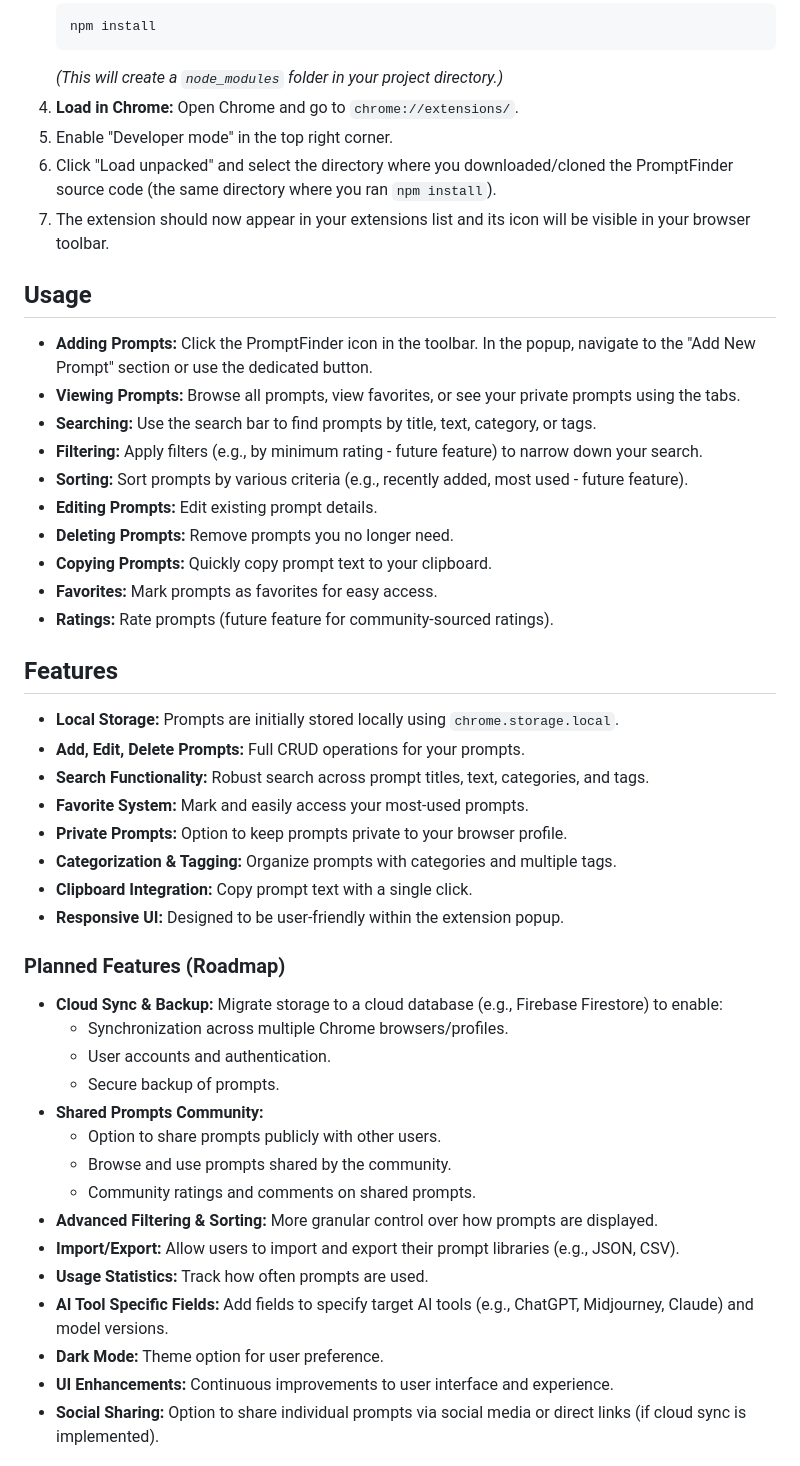
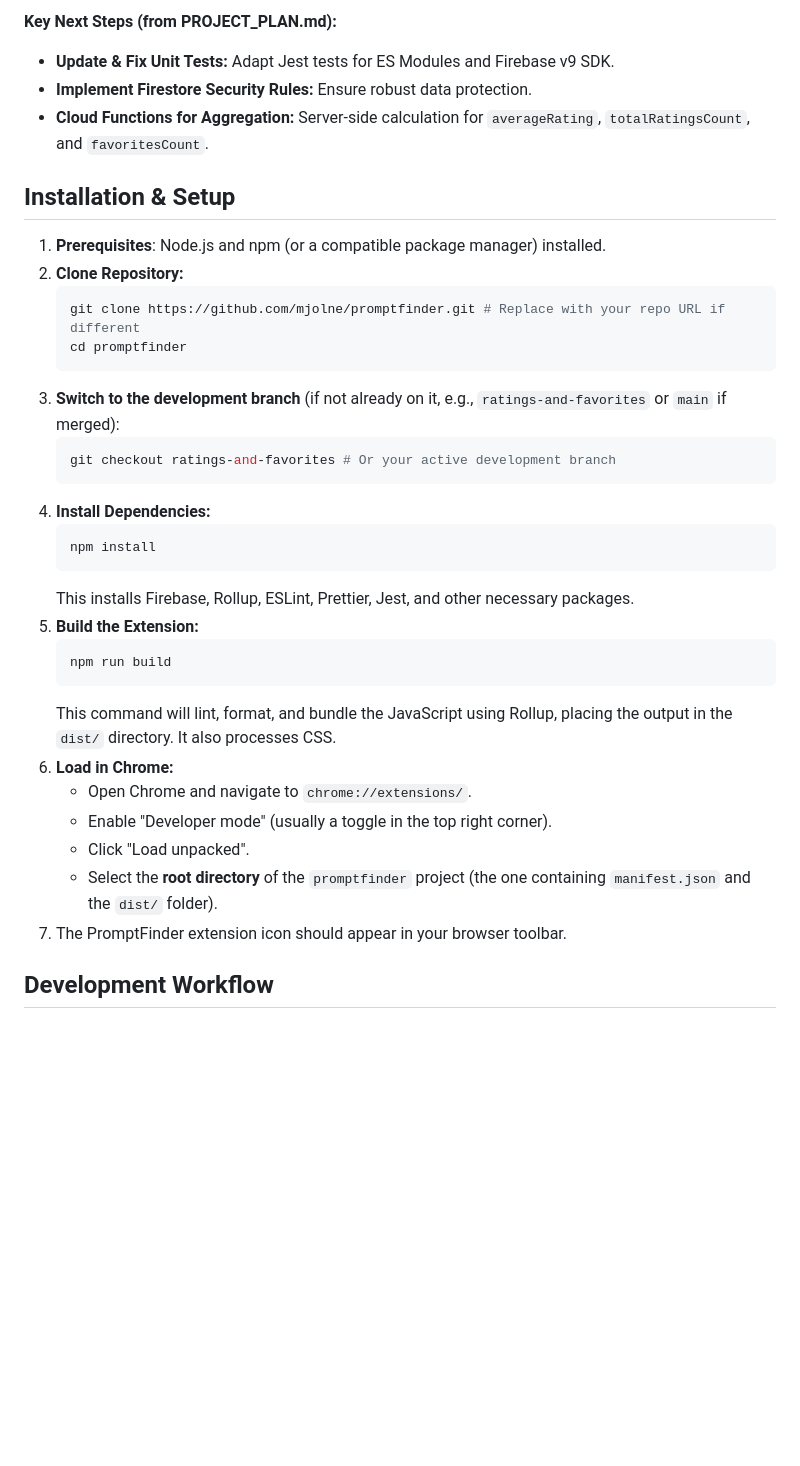
Before and after one commit to netliferesearch/promptfinder, a Markdown page: README.md, the part around one of its changes. Rendered like a GitHub page; blank space fills up the shorter version.

Commit message:
docs: Update README with current features, setup, and roadmap link

````diff
--- a/README.md
+++ b/README.md
@@ -16,51 +41,37 @@ To install PromptFinder in your Chrome browser:
+**Key Next Steps (from PROJECT_PLAN.md):**
+
+-   **Update & Fix Unit Tests:** Adapt Jest tests for ES Modules and Firebase v9 SDK.
+-   **Implement Firestore Security Rules:** Ensure robust data protection.
+-   **Cloud Functions for Aggregation:** Server-side calculation for `averageRating`, `totalRatingsCount`, and `favoritesCount`.
+
+## Installation & Setup
+
+1.  **Prerequisites**: Node.js and npm (or a compatible package manager) installed.
+2.  **Clone Repository:**
+    ```bash
+    git clone https://github.com/mjolne/promptfinder.git # Replace with your repo URL if different
+    cd promptfinder
+    ```
+3.  **Switch to the development branch** (if not already on it, e.g., `ratings-and-favorites` or `main` if merged):
+    ```bash
+    git checkout ratings-and-favorites # Or your active development branch
+    ```
+4.  **Install Dependencies:**
     ```bash
     npm install
     ```
-    _(This will create a `node_modules` folder in your project directory.)_
-4.  **Load in Chrome:** Open Chrome and go to `chrome://extensions/`.
-5.  Enable "Developer mode" in the top right corner.
-6.  Click "Load unpacked" and select the directory where you downloaded/cloned the PromptFinder source code (the same directory where you ran `npm install`).
-7.  The extension should now appear in your extensions list and its icon will be visible in your browser toolbar.
+    This installs Firebase, Rollup, ESLint, Prettier, Jest, and other necessary packages.
+5.  **Build the Extension:**
+    ```bash
+    npm run build
+    ```
+    This command will lint, format, and bundle the JavaScript using Rollup, placing the output in the `dist/` directory. It also processes CSS.
+6.  **Load in Chrome:**
+    *   Open Chrome and navigate to `chrome://extensions/`.
+    *   Enable "Developer mode" (usually a toggle in the top right corner).
+    *   Click "Load unpacked".
+    *   Select the **root directory** of the `promptfinder` project (the one containing `manifest.json` and the `dist/` folder).
+7.  The PromptFinder extension icon should appear in your browser toolbar.
 
-## Usage
+## Development Workflow
 
-- **Adding Prompts:** Click the PromptFinder icon in the toolbar. In the popup, navigate to the "Add New Prompt" section or use the dedicated button.
-- **Viewing Prompts:** Browse all prompts, view favorites, or see your private prompts using the tabs.
-- **Searching:** Use the search bar to find prompts by title, text, category, or tags.
-- **Filtering:** Apply filters (e.g., by minimum rating - future feature) to narrow down your search.
-- **Sorting:** Sort prompts by various criteria (e.g., recently added, most used - future feature).
-- **Editing Prompts:** Edit existing prompt details.
-- **Deleting Prompts:** Remove prompts you no longer need.
-- **Copying Prompts:** Quickly copy prompt text to your clipboard.
-- **Favorites:** Mark prompts as favorites for easy access.
-- **Ratings:** Rate prompts (future feature for community-sourced ratings).
-
-## Features
-
-- **Local Storage:** Prompts are initially stored locally using `chrome.storage.local`.
-- **Add, Edit, Delete Prompts:** Full CRUD operations for your prompts.
-- **Search Functionality:** Robust search across prompt titles, text, categories, and tags.
-- **Favorite System:** Mark and easily access your most-used prompts.
-- **Private Prompts:** Option to keep prompts private to your browser profile.
-- **Categorization & Tagging:** Organize prompts with categories and multiple tags.
-- **Clipboard Integration:** Copy prompt text with a single click.
-- **Responsive UI:** Designed to be user-friendly within the extension popup.
-
-### Planned Features (Roadmap)
-
-- **Cloud Sync & Backup:** Migrate storage to a cloud database (e.g., Firebase Firestore) to enable:
-  - Synchronization across multiple Chrome browsers/profiles.
-  - User accounts and authentication.
-  - Secure backup of prompts.
-- **Shared Prompts Community:**
-  - Option to share prompts publicly with other users.
-  - Browse and use prompts shared by the community.
-  - Community ratings and comments on shared prompts.
-- **Advanced Filtering & Sorting:** More granular control over how prompts are displayed.
-- **Import/Export:** Allow users to import and export their prompt libraries (e.g., JSON, CSV).
-- **Usage Statistics:** Track how often prompts are used.
-- **AI Tool Specific Fields:** Add fields to specify target AI tools (e.g., ChatGPT, Midjourney, Claude) and model versions.
-- **Dark Mode:** Theme option for user preference.
-- **UI Enhancements:** Continuous improvements to user interface and experience.
-- **Social Sharing:** Option to share individual prompts via social media or direct links (if cloud sync is implemented).
-
````
Also changed, not shown: other parts of README.md (+99 -97 lines), PROJECT_PLAN.md (+114 -65 lines).
